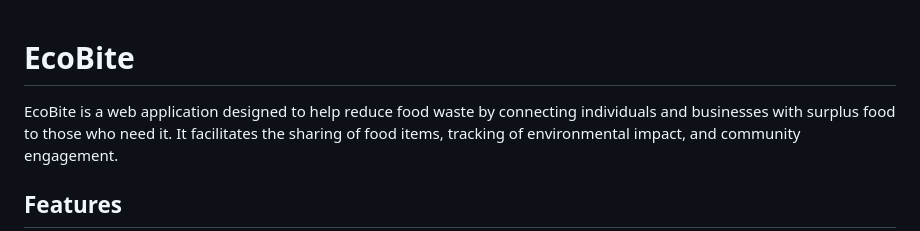
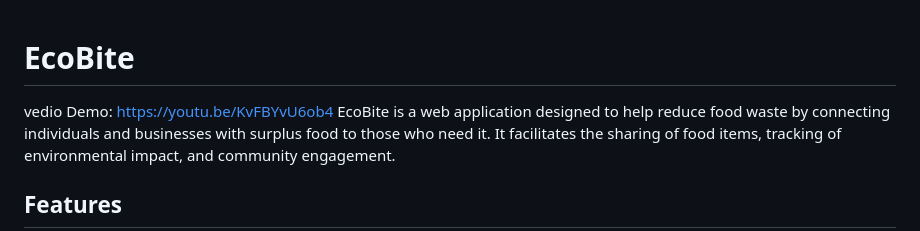
Before and after one commit to jidaandumjhan112/Cs50, a Markdown page: README.md, the part around the change. Rendered like a GitHub page.

Commit message:
Add video demo link to README

```diff
--- a/README.md
+++ b/README.md
@@ -1,5 +1,6 @@
 # EcoBite
 
+vedio Demo: https://youtu.be/KvFBYvU6ob4
 EcoBite is a web application designed to help reduce food waste by connecting individuals and businesses with surplus food to those who need it. It facilitates the sharing of food items, tracking of environmental impact, and community engagement.
 
 ## Features
```
